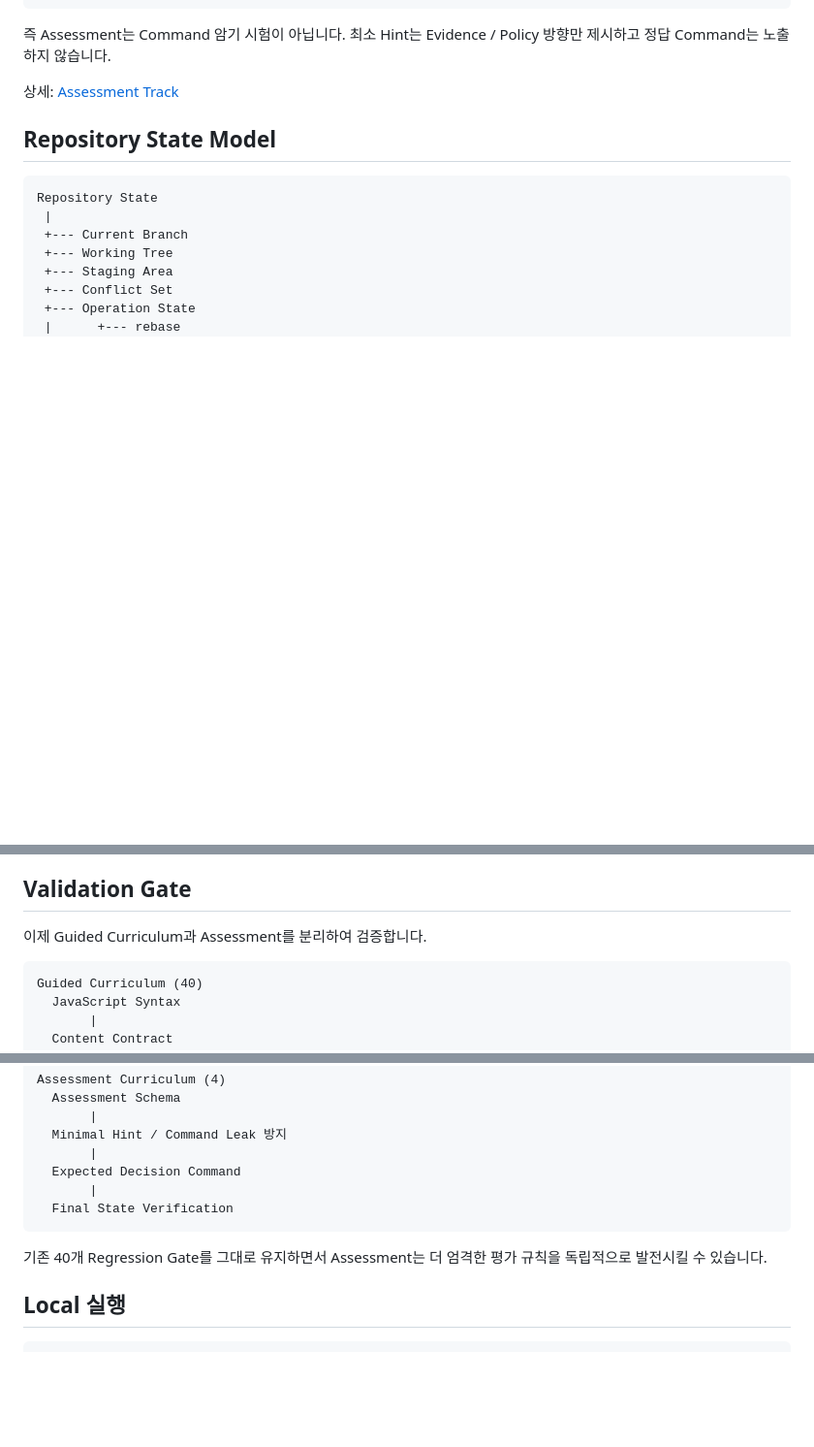
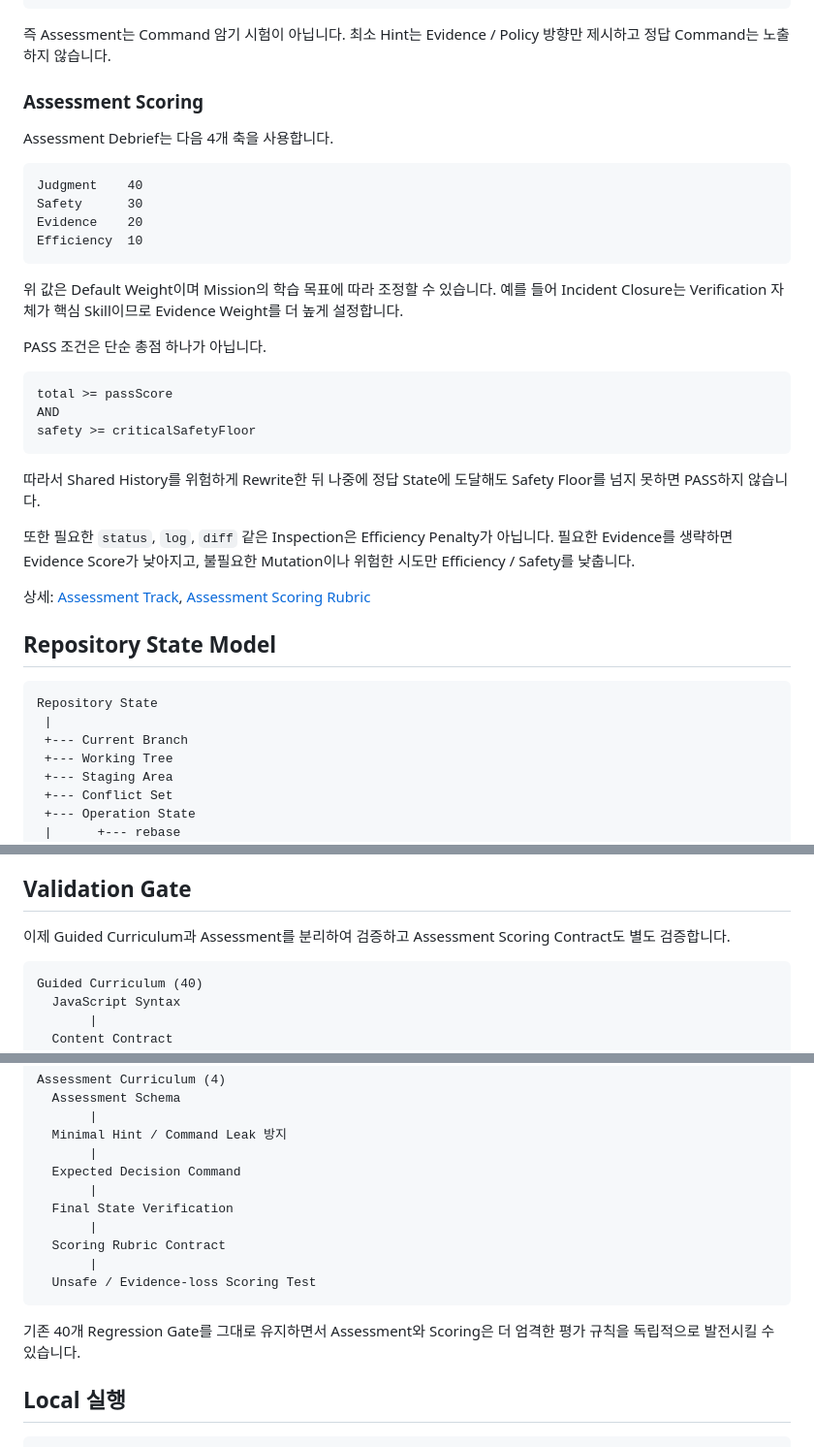
Before and after one commit to kjlee-inlct/git_adventures, a Markdown page: README.ko.md, 3 parts joined by grey strips. Shown at 97% size. Drawn GitHub-style; blank space fills up the shorter version.

Commit message:
Assessment Scoring Rubric 한글 README 반영

````diff
--- a/README.ko.md
+++ b/README.ko.md
@@ -63,7 +63,32 @@ Outcome Verification
 
 즉 Assessment는 Command 암기 시험이 아닙니다. 최소 Hint는 Evidence / Policy 방향만 제시하고 정답 Command는 노출하지 않습니다.
 
-상세: [Assessment Track](docs/assessment-track.md)
+### Assessment Scoring
+
+Assessment Debrief는 다음 4개 축을 사용합니다.
+
+```text
+Judgment    40
+Safety      30
+Evidence    20
+Efficiency  10
+```
+
+위 값은 Default Weight이며 Mission의 학습 목표에 따라 조정할 수 있습니다. 예를 들어 Incident Closure는 Verification 자체가 핵심 Skill이므로 Evidence Weight를 더 높게 설정합니다.
+
+PASS 조건은 단순 총점 하나가 아닙니다.
+
+```text
+total >= passScore
+AND
+safety >= criticalSafetyFloor
+```
+
+따라서 Shared History를 위험하게 Rewrite한 뒤 나중에 정답 State에 도달해도 Safety Floor를 넘지 못하면 PASS하지 않습니다.
+
+또한 필요한 `status`, `log`, `diff` 같은 Inspection은 Efficiency Penalty가 아닙니다. 필요한 Evidence를 생략하면 Evidence Score가 낮아지고, 불필요한 Mutation이나 위험한 시도만 Efficiency / Safety를 낮춥니다.
+
+상세: [Assessment Track](docs/assessment-track.md), [Assessment Scoring Rubric](docs/assessment-scoring.md)
 
 ## Repository State Model
 
@@ -150,7 +175,7 @@ Incident Closure Verification
 
 ## Validation Gate
 
-이제 Guided Curriculum과 Assessment를 분리하여 검증합니다.
+이제 Guided Curriculum과 Assessment를 분리하여 검증하고 Assessment Scoring Contract도 별도 검증합니다.
 
 ```text
 Guided Curriculum (40)
@@ -174,9 +199,13 @@ Assessment Curriculum (4)
   Expected Decision Command
        |
   Final State Verification
+       |
+  Scoring Rubric Contract
+       |
+  Unsafe / Evidence-loss Scoring Test
 ```
 
-기존 40개 Regression Gate를 그대로 유지하면서 Assessment는 더 엄격한 평가 규칙을 독립적으로 발전시킬 수 있습니다.
+기존 40개 Regression Gate를 그대로 유지하면서 Assessment와 Scoring은 더 엄격한 평가 규칙을 독립적으로 발전시킬 수 있습니다.
 
 ## Local 실행
 
````
Also changed, not shown: other parts of README.ko.md (+2 -1 lines).
